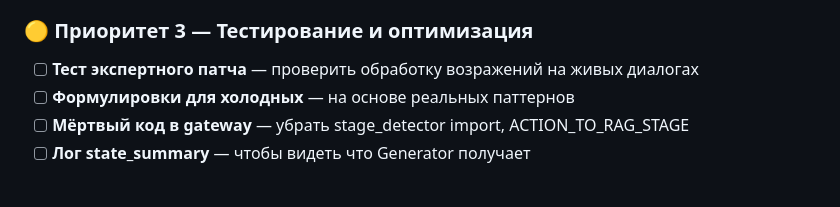
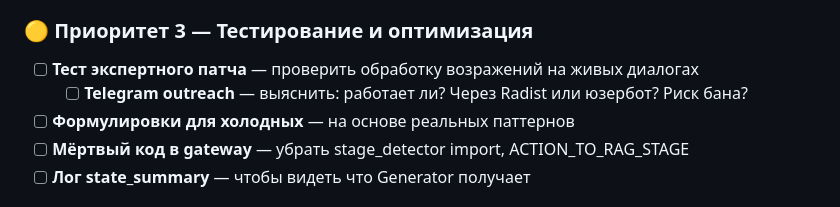
Before and after one commit to semiekhin/sofia-bot, a Markdown page: docs/SOFIA_TASKS.md, the part around the change. GitHub-like rendering.

Commit message:
docs: fix — Telegram outreach статус уточнён

```diff
--- a/docs/SOFIA_TASKS.md
+++ b/docs/SOFIA_TASKS.md
@@ -51,6 +51,7 @@
 
 ### 🟡 Приоритет 3 — Тестирование и оптимизация
 - [ ] **Тест экспертного патча** — проверить обработку возражений на живых диалогах
+    - [ ] **Telegram outreach** — выяснить: работает ли? Через Radist или юзербот? Риск бана?
 - [ ] **Формулировки для холодных** — на основе реальных паттернов
 - [ ] **Мёртвый код в gateway** — убрать stage_detector import, ACTION_TO_RAG_STAGE
 - [ ] **Лог state_summary** — чтобы видеть что Generator получает
```
Also changed, not shown: docs/SOFIA_CONTEXT.md (+1 -1 lines), docs/SOFIA_CURRENT.md (+1 -1 lines).
